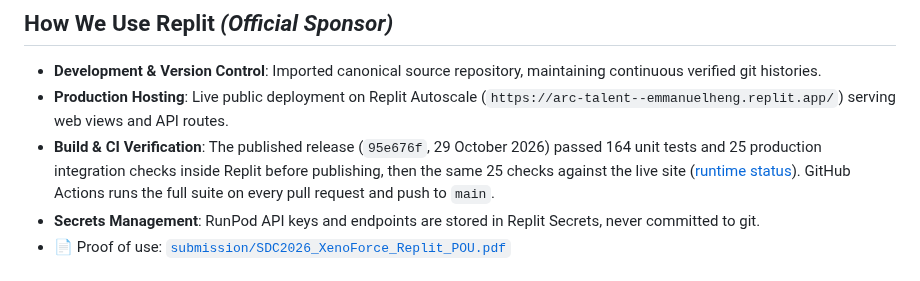
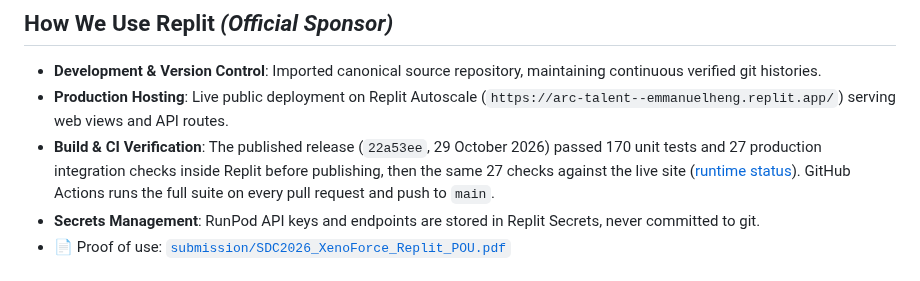
Before and after one commit to MantouOP/ArcTalent, a Markdown page: README.md, the part around the change. Drawn GitHub-style.

Commit message:
Record live consented CV import and public verification

```diff
--- a/README.md
+++ b/README.md
@@ -85,7 +85,7 @@ ArcTalent provides an explainable career reskilling command center that maps cur
 
 - **Development & Version Control**: Imported canonical source repository, maintaining continuous verified git histories.
 - **Production Hosting**: Live public deployment on Replit Autoscale (`https://arc-talent--emmanuelheng.replit.app/`) serving web views and API routes.
-- **Build & CI Verification**: The published release (`95e676f`, 29 October 2026) passed 164 unit tests and 25 production integration checks inside Replit before publishing, then the same 25 checks against the live site ([runtime status](docs/REPLIT_STATUS.md)). GitHub Actions runs the full suite on every pull request and push to `main`.
+- **Build & CI Verification**: The published release (`22a53ee`, 29 October 2026) passed 170 unit tests and 27 production integration checks inside Replit before publishing, then the same 27 checks against the live site ([runtime status](docs/REPLIT_STATUS.md)). GitHub Actions runs the full suite on every pull request and push to `main`.
 - **Secrets Management**: RunPod API keys and endpoints are stored in Replit Secrets, never committed to git.
 - 📄 Proof of use: [`submission/SDC2026_XenoForce_Replit_POU.pdf`](submission/SDC2026_XenoForce_Replit_POU.pdf)
 
```
Also changed, not shown: docs/REPLIT_STATUS.md (+8 -0 lines), docs/VERIFICATION.md (+1 -1 lines), docs/images/cv-consent-live-detail.png (added), docs/images/cv-consent-live.png (added).
